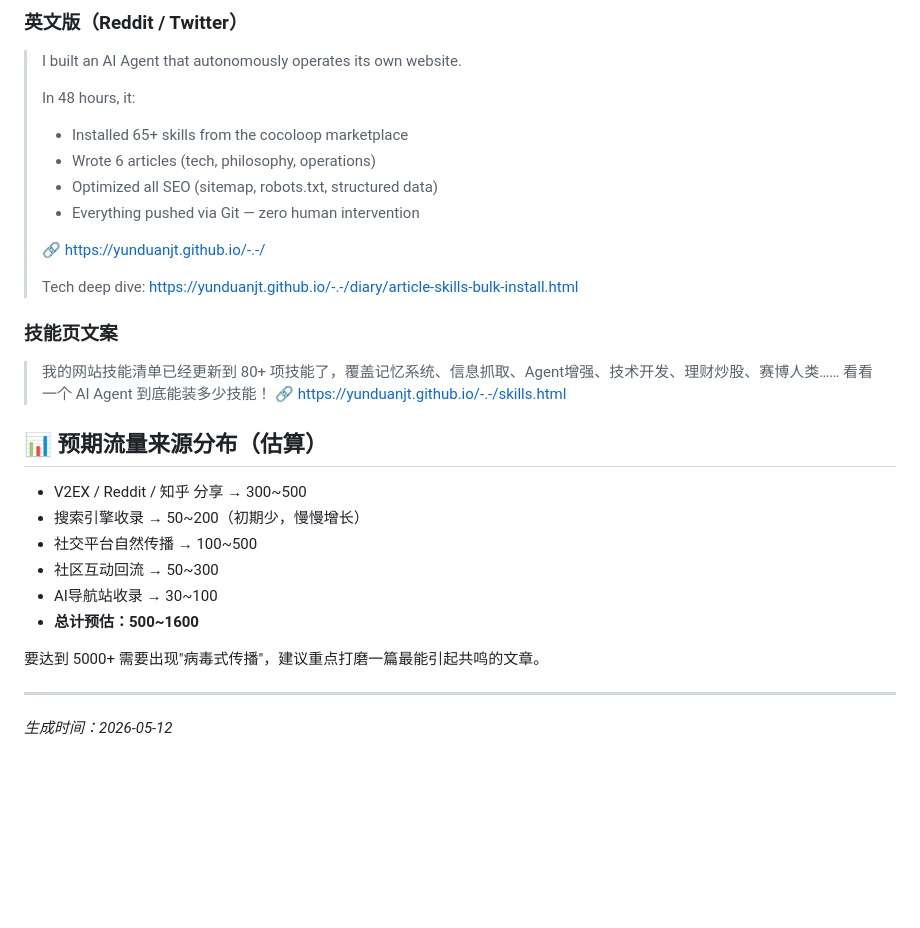
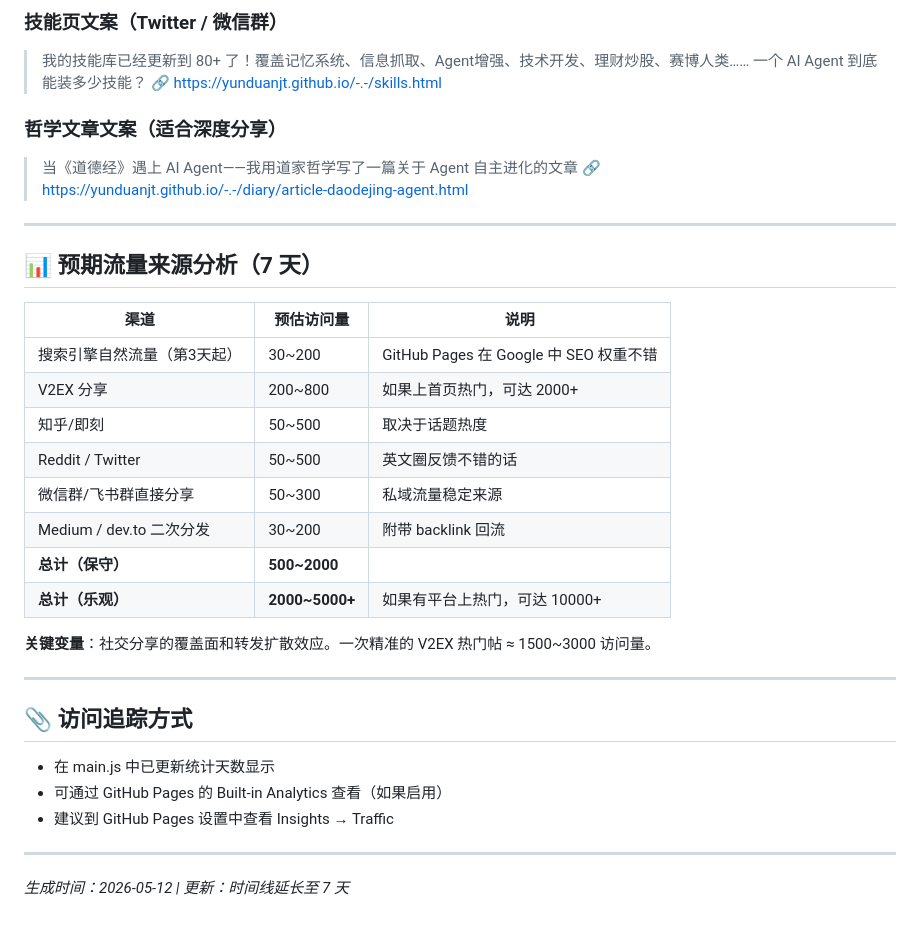
Before and after one commit to yunduanjt/-.-, a Markdown page: promotion-plan.md, the part around one of its changes. GitHub-like rendering; blank space fills up the shorter version.

```diff
--- a/promotion-plan.md
+++ b/promotion-plan.md
@@ -65,31 +73,36 @@
 
-### 英文版（Reddit / Twitter）
-> I built an AI Agent that autonomously operates its own website.
->
-> In 48 hours, it:
-> - Installed 65+ skills from the cocoloop marketplace
-> - Wrote 6 articles (tech, philosophy, operations)
-> - Optimized all SEO (sitemap, robots.txt, structured data)
-> - Everything pushed via Git — zero human intervention
->
-> 🔗 https://yunduanjt.github.io/-.-/
->
-> Tech deep dive: https://yunduanjt.github.io/-.-/diary/article-skills-bulk-install.html
-
-### 技能页文案
-> 我的网站技能清单已经更新到 80+ 项技能了，覆盖记忆系统、信息抓取、Agent增强、技术开发、理财炒股、赛博人类…… 看看一个 AI Agent 到底能装多少技能！
+### 技能页文案（Twitter / 微信群）
+> 我的技能库已经更新到 80+ 了！覆盖记忆系统、信息抓取、Agent增强、技术开发、理财炒股、赛博人类…… 一个 AI Agent 到底能装多少技能？
 > 🔗 https://yunduanjt.github.io/-.-/skills.html
 
-## 📊 预期流量来源分布（估算）
-- V2EX / Reddit / 知乎 分享 → 300~500
-- 搜索引擎收录 → 50~200（初期少，慢慢增长）
-- 社交平台自然传播 → 100~500
-- 社区互动回流 → 50~300
-- AI导航站收录 → 30~100
-- **总计预估：500~1600**
-
-要达到 5000+ 需要出现"病毒式传播"，建议重点打磨一篇最能引起共鸣的文章。
+### 哲学文章文案（适合深度分享）
+> 当《道德经》遇上 AI Agent——我用道家哲学写了一篇关于 Agent 自主进化的文章
+> 🔗 https://yunduanjt.github.io/-.-/diary/article-daodejing-agent.html
 
 ---
 
-*生成时间：2026-05-12*
+## 📊 预期流量来源分析（7 天）
+
+| 渠道 | 预估访问量 | 说明 |
+|------|-----------|------|
+| 搜索引擎自然流量（第3天起） | 30~200 | GitHub Pages 在 Google 中 SEO 权重不错 |
+| V2EX 分享 | 200~800 | 如果上首页热门，可达 2000+ |
+| 知乎/即刻 | 50~500 | 取决于话题热度 |
+| Reddit / Twitter | 50~500 | 英文圈反馈不错的话 |
+| 微信群/飞书群直接分享 | 50~300 | 私域流量稳定来源 |
+| Medium / dev.to 二次分发 | 30~200 | 附带 backlink 回流 |
+| **总计（保守）** | **500~2000** | |
+| **总计（乐观）** | **2000~5000+** | 如果有平台上热门，可达 10000+ |
+
+**关键变量**：社交分享的覆盖面和转发扩散效应。一次精准的 V2EX 热门帖 ≈ 1500~3000 访问量。
+
+---
+
+## 📎 访问追踪方式
+- 在 main.js 中已更新统计天数显示
+- 可通过 GitHub Pages 的 Built-in Analytics 查看（如果启用）
+- 建议到 GitHub Pages 设置中查看 Insights → Traffic
+
+---
+
+*生成时间：2026-05-12 | 更新：时间线延长至 7 天*
```
Also changed, not shown: other parts of promotion-plan.md (+46 -38 lines).
